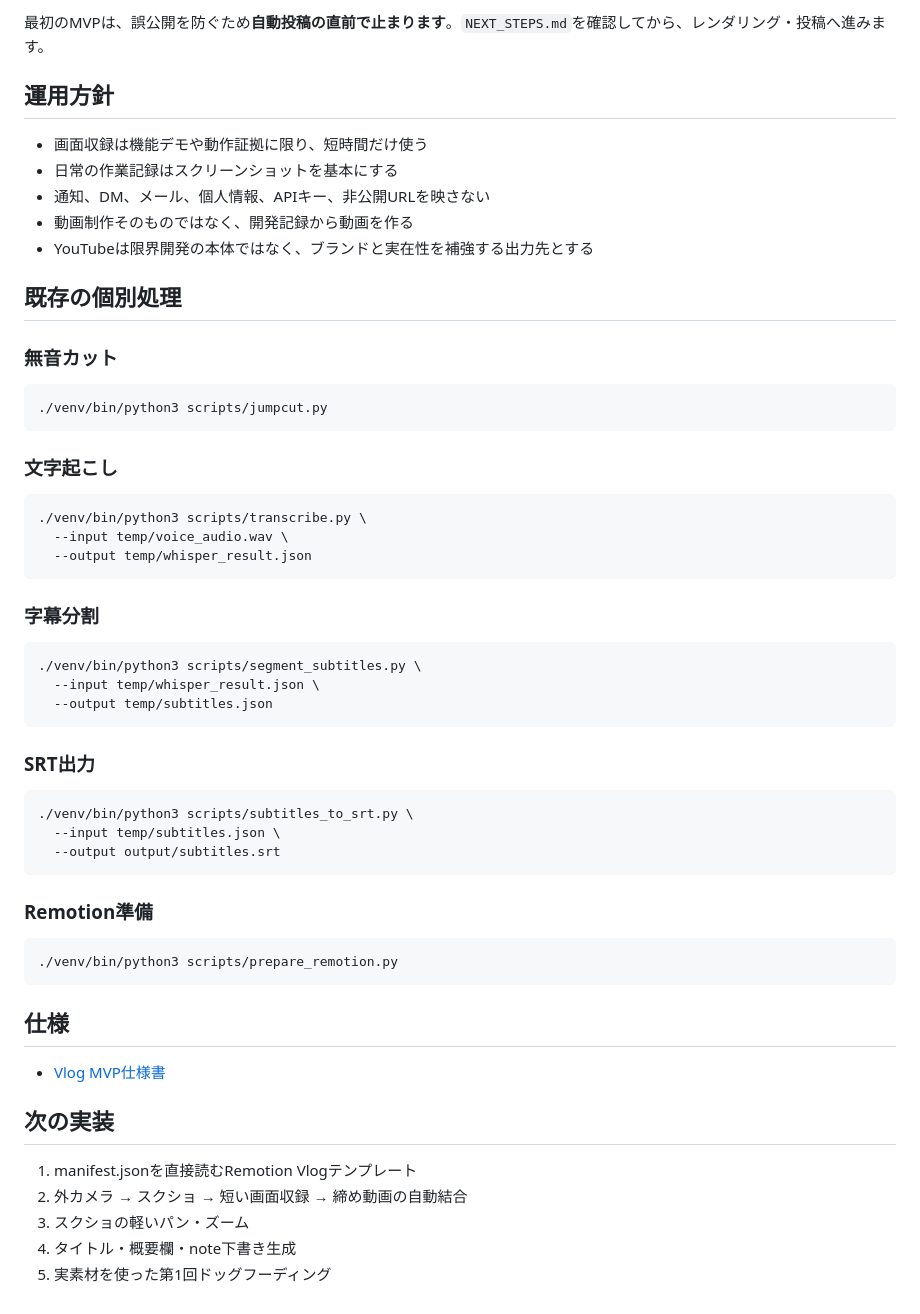
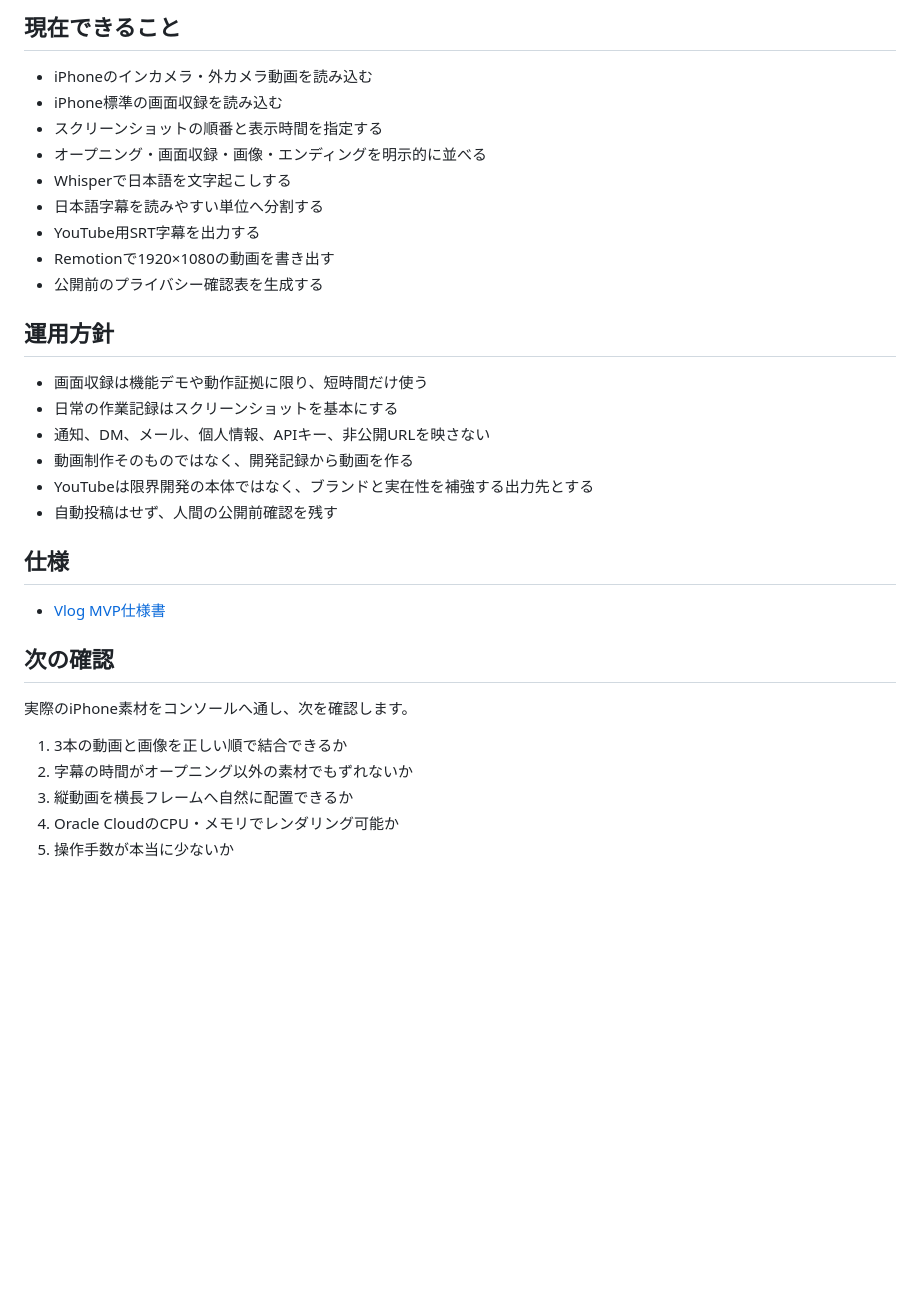
Before and after one commit to nobutakayamauchi/rts-video-flow, a Markdown page: README.md, the part around one of its changes. Rendered like a GitHub page; blank space fills up the shorter version.

````diff
--- a/README.md
+++ b/README.md
@@ -62,6 +89,16 @@ output/vlog-001/
 ```
 
-最初のMVPは、誤公開を防ぐため**自動投稿の直前で止まります**。`NEXT_STEPS.md`を確認してから、レンダリング・投稿へ進みます。
+## 現在できること
+
+- iPhoneのインカメラ・外カメラ動画を読み込む
+- iPhone標準の画面収録を読み込む
+- スクリーンショットの順番と表示時間を指定する
+- オープニング・画面収録・画像・エンディングを明示的に並べる
+- Whisperで日本語を文字起こしする
+- 日本語字幕を読みやすい単位へ分割する
+- YouTube用SRT字幕を出力する
+- Remotionで1920×1080の動画を書き出す
+- 公開前のプライバシー確認表を生成する
 
 ## 運用方針
 
@@ -70,53 +107,18 @@ output/vlog-001/
 - 通知、DM、メール、個人情報、APIキー、非公開URLを映さない
 - 動画制作そのものではなく、開発記録から動画を作る
 - YouTubeは限界開発の本体ではなく、ブランドと実在性を補強する出力先とする
-
-## 既存の個別処理
-
-### 無音カット
-
-```bash
-./venv/bin/python3 scripts/jumpcut.py
-```
-
-### 文字起こし
-
-```bash
-./venv/bin/python3 scripts/transcribe.py \
-  --input temp/voice_audio.wav \
-  --output temp/whisper_result.json
-```
-
-### 字幕分割
-
-```bash
-./venv/bin/python3 scripts/segment_subtitles.py \
-  --input temp/whisper_result.json \
-  --output temp/subtitles.json
-```
-
-### SRT出力
-
-```bash
-./venv/bin/python3 scripts/subtitles_to_srt.py \
-  --input temp/subtitles.json \
-  --output output/subtitles.srt
-```
-
-### Remotion準備
-
-```bash
-./venv/bin/python3 scripts/prepare_remotion.py
-```
+- 自動投稿はせず、人間の公開前確認を残す
 
 ## 仕様
 
 - [Vlog MVP仕様書](docs/VLOG_MVP_SPEC.md)
 
-## 次の実装
+## 次の確認
 
-1. manifest.jsonを直接読むRemotion Vlogテンプレート
-2. 外カメラ → スクショ → 短い画面収録 → 締め動画の自動結合
-3. スクショの軽いパン・ズーム
-4. タイトル・概要欄・note下書き生成
-5. 実素材を使った第1回ドッグフーディング
+実際のiPhone素材をコンソールへ通し、次を確認します。
+
+1. 3本の動画と画像を正しい順で結合できるか
+2. 字幕の時間がオープニング以外の素材でもずれないか
+3. 縦動画を横長フレームへ自然に配置できるか
+4. Oracle CloudのCPU・メモリでレンダリング可能か
+5. 操作手数が本当に少ないか
````
Also changed, not shown: other parts of README.md (+60 -33 lines).
